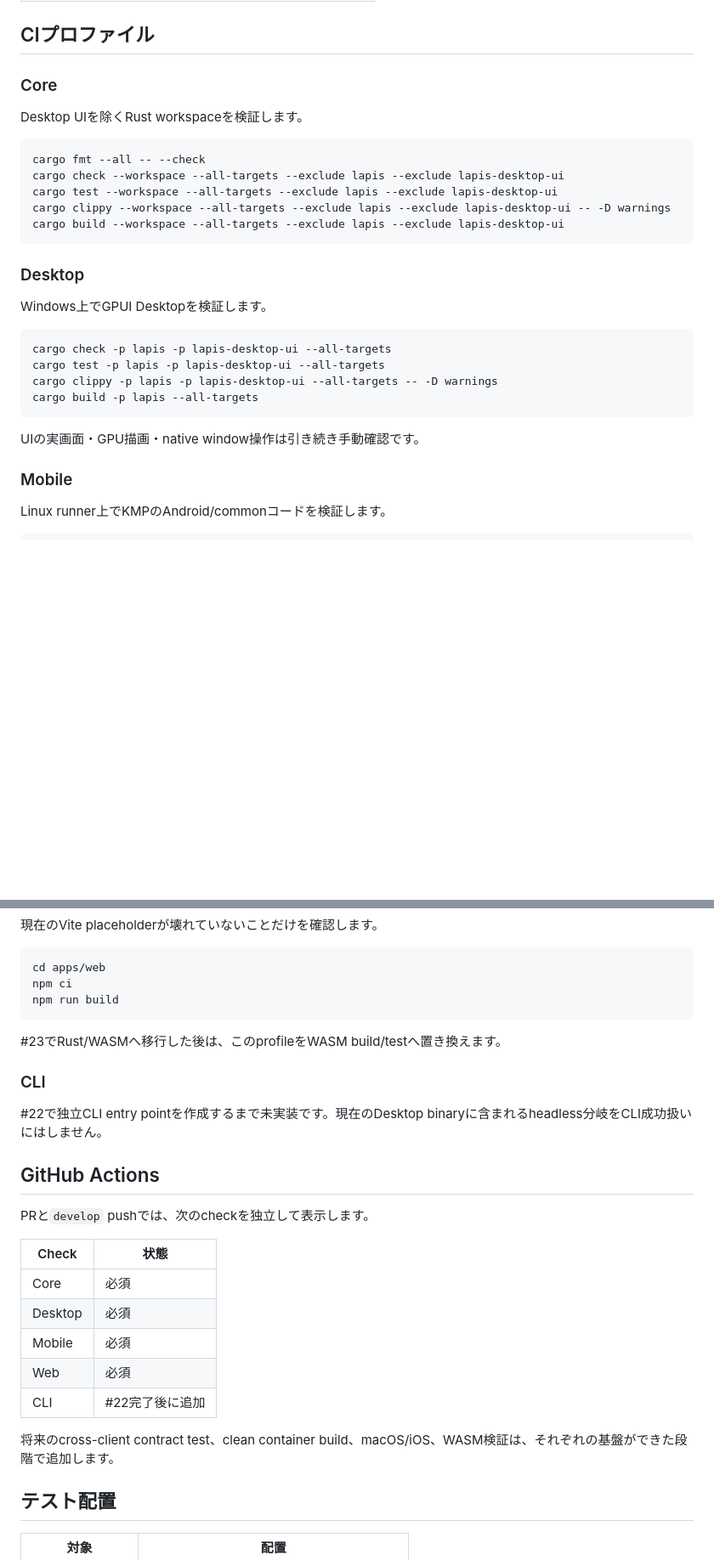
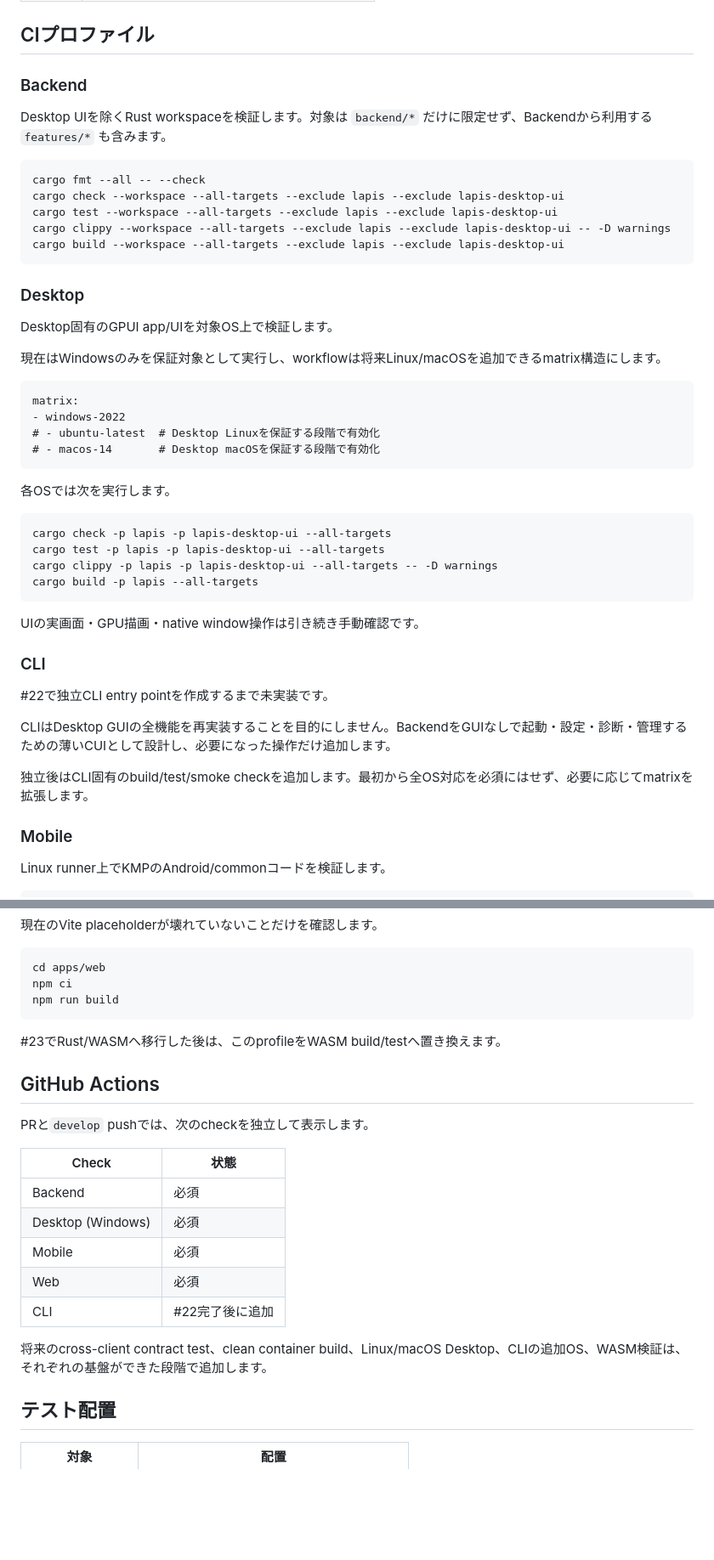
Before and after one commit to yuki-net/lapis, a Markdown page: TESTING.md, 2 parts joined by grey strips. Shown at 85% size. Drawn GitHub-style; blank space fills up the shorter version.

Commit message:
docs: BackendとDesktop/CLIのCI方針を明確化

````diff
--- a/TESTING.md
+++ b/TESTING.md
@@ -16,9 +16,9 @@ Lapisのテスト配置とコード変更の完了条件を定義します。
 
 ## CIプロファイル
 
-### Core
+### Backend
 
-Desktop UIを除くRust workspaceを検証します。
+Desktop UIを除くRust workspaceを検証します。対象は `backend/*` だけに限定せず、Backendから利用する `features/*` も含みます。
 
 ```text
 cargo fmt --all -- --check
@@ -30,7 +30,18 @@ cargo build --workspace --all-targets --exclude lapis --exclude lapis-desktop-ui
 
 ### Desktop
 
-Windows上でGPUI Desktopを検証します。
+Desktop固有のGPUI app/UIを対象OS上で検証します。
+
+現在はWindowsのみを保証対象として実行し、workflowは将来Linux/macOSを追加できるmatrix構造にします。
+
+```text
+matrix:
+- windows-2022
+# - ubuntu-latest  # Desktop Linuxを保証する段階で有効化
+# - macos-14       # Desktop macOSを保証する段階で有効化
+```
+
+各OSでは次を実行します。
 
 ```text
 cargo check -p lapis -p lapis-desktop-ui --all-targets
@@ -40,6 +51,14 @@ cargo build -p lapis --all-targets
 ```
 
 UIの実画面・GPU描画・native window操作は引き続き手動確認です。
+
+### CLI
+
+#22で独立CLI entry pointを作成するまで未実装です。
+
+CLIはDesktop GUIの全機能を再実装することを目的にしません。BackendをGUIなしで起動・設定・診断・管理するための薄いCUIとして設計し、必要になった操作だけ追加します。
+
+独立後はCLI固有のbuild/test/smoke checkを追加します。最初から全OS対応を必須にはせず、必要に応じてmatrixを拡張します。
 
 ### Mobile
 
@@ -65,23 +84,19 @@ npm run build
 
 #23でRust/WASMへ移行した後は、このprofileをWASM build/testへ置き換えます。
 
-### CLI
-
-#22で独立CLI entry pointを作成するまで未実装です。現在のDesktop binaryに含まれるheadless分岐をCLI成功扱いにはしません。
-
 ## GitHub Actions
 
 PRと`develop` pushでは、次のcheckを独立して表示します。
 
 | Check | 状態 |
 | --- | --- |
-| Core | 必須 |
-| Desktop | 必須 |
+| Backend | 必須 |
+| Desktop (Windows) | 必須 |
 | Mobile | 必須 |
 | Web | 必須 |
 | CLI | #22完了後に追加 |
 
-将来のcross-client contract test、clean container build、macOS/iOS、WASM検証は、それぞれの基盤ができた段階で追加します。
+将来のcross-client contract test、clean container build、Linux/macOS Desktop、CLIの追加OS、WASM検証は、それぞれの基盤ができた段階で追加します。
 
 ## テスト配置
 
````
